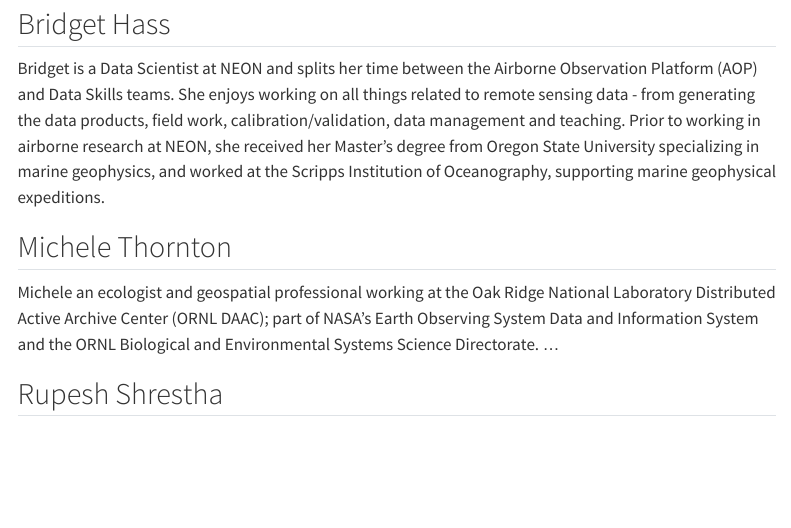
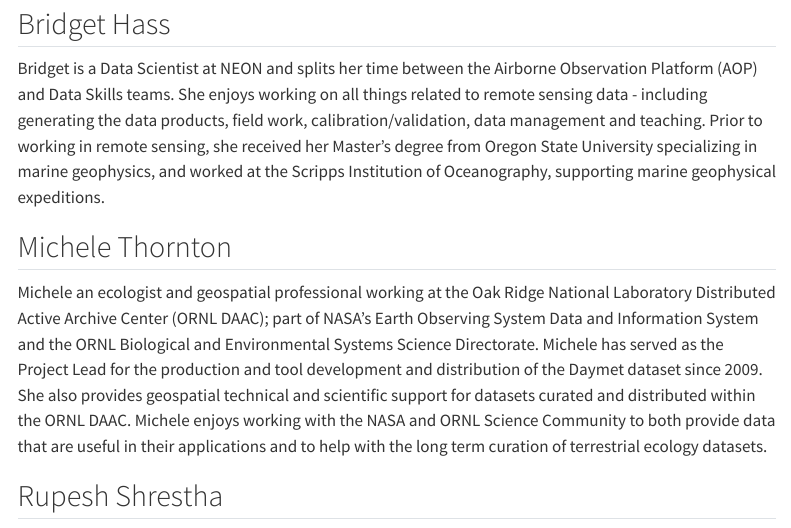
Before and after one commit to NEONScience/neon-nasa-hsi-workshop, a Quarto document (instructor-bios.qmd): the page in a window 1100 px wide, from 80 px down. Rendered offline with R 4.5, knitr and Pandoc in place of Quarto, with nearby package versions; menus at the side of the page are left out.

Commit message:
update instructor bios

```diff
--- a/instructor-bios.qmd
+++ b/instructor-bios.qmd
@@ -4,12 +4,11 @@ title: "Workshop Instructors"
 
 ## Bridget Hass
 
-Bridget is a Data Scientist at NEON and splits her time between the Airborne Observation Platform (AOP) and Data Skills teams. She enjoys working on all things related to remote sensing data - from generating the data products, field work, calibration/validation, data management and teaching. Prior to working in airborne research at NEON, she received her Master’s degree from Oregon State University specializing in marine geophysics, and worked at the Scripps Institution of Oceanography, supporting marine geophysical expeditions.
+Bridget is a Data Scientist at NEON and splits her time between the Airborne Observation Platform (AOP) and Data Skills teams. She enjoys working on all things related to remote sensing data - including generating the data products, field work, calibration/validation, data management and teaching. Prior to working in remote sensing, she received her Master’s degree from Oregon State University specializing in marine geophysics, and worked at the Scripps Institution of Oceanography, supporting marine geophysical expeditions.
 
 ## Michele Thornton
 
-Michele an ecologist and geospatial professional working at the Oak Ridge National Laboratory Distributed Active Archive Center (ORNL DAAC); part of NASA's Earth Observing System Data and Information System and the ORNL Biological and Environmental Systems Science Directorate.
-...
+Michele an ecologist and geospatial professional working at the Oak Ridge National Laboratory Distributed Active Archive Center (ORNL DAAC); part of NASA's Earth Observing System Data and Information System and the ORNL Biological and Environmental Systems Science Directorate. Michele has served as the Project Lead for the production and tool development and distribution of the Daymet dataset since 2009. She also provides geospatial technical and scientific support for datasets curated and distributed within the ORNL DAAC. Michele enjoys working with the NASA and ORNL Science Community to both provide data that are useful in their applications and to help with the long term curation of terrestrial ecology datasets.
 
 ## Rupesh Shrestha
 
```
Also changed, not shown: docs/search.json, 2 other files.
